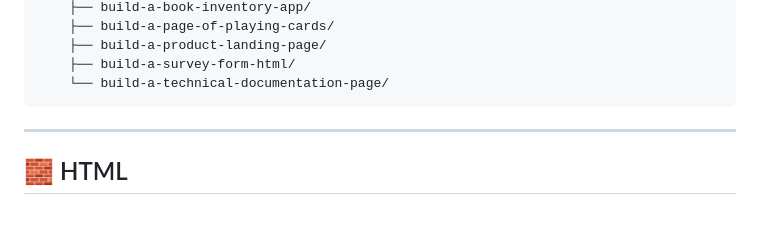
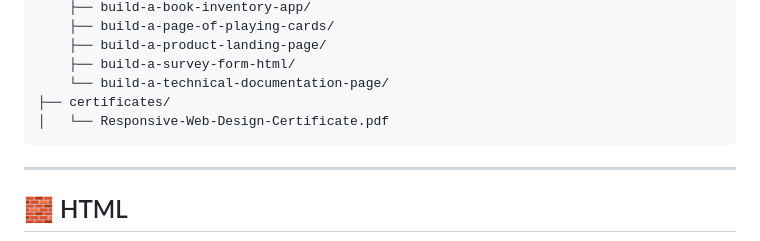
Before and after one commit to yarenkoluk/responsive-web-design, a Markdown page: README.md, the part around the change. Rendered like a GitHub page; blank space fills up the shorter version.

Commit message:
Add certificates section to README

````diff
--- a/README.md
+++ b/README.md
@@ -69,6 +69,8 @@ responsive-web-design/
     ├── build-a-product-landing-page/
     ├── build-a-survey-form-html/
     └── build-a-technical-documentation-page/
+├── certificates/
+│   └── Responsive-Web-Design-Certificate.pdf
 ```
 
 ---
````
